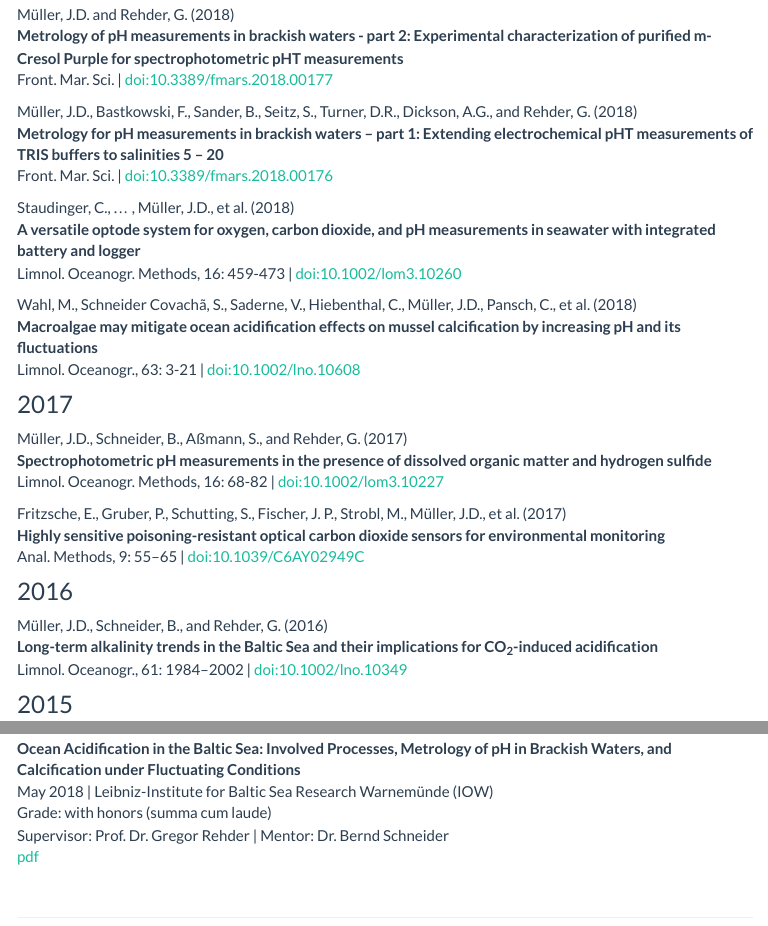
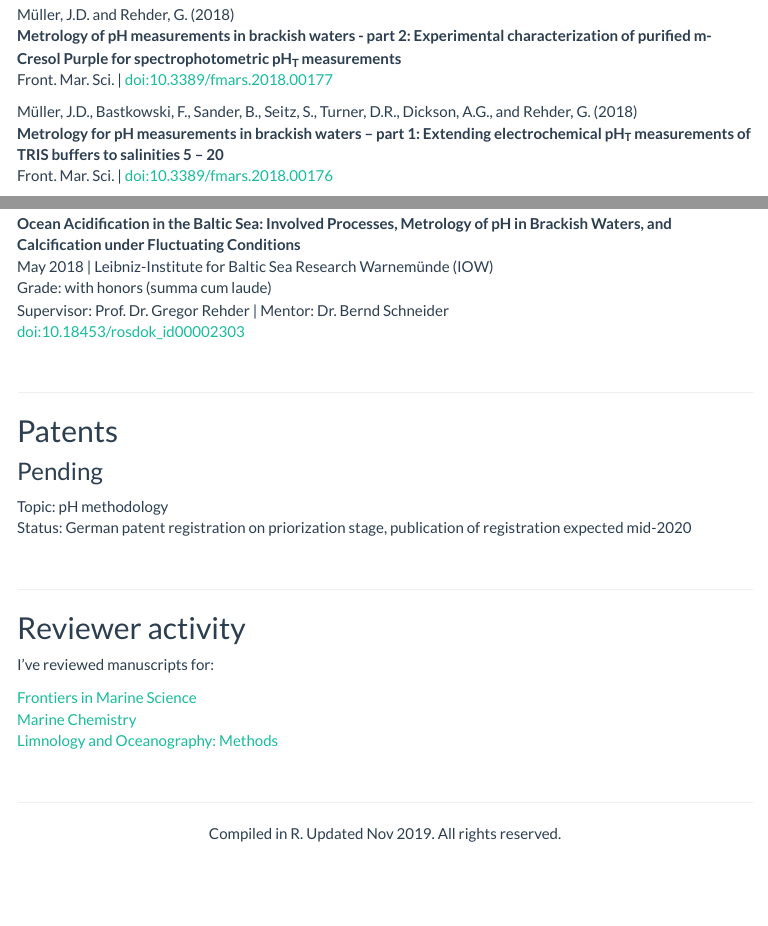
Before and after one commit to jens-daniel-mueller/jens-daniel-mueller.github.io, an R Markdown document (publications.Rmd): the page in a window 1100 px wide, from 740 px down, and a second part further down, joined at a grey line. The pictures show the output file publications.html that the author committed with the source, opened offline; library style sheets and scripts come from the installed R packages; menus at the side of the page are left out.

Commit message:
open pdf link externally, formatting

```diff
--- a/publications.Rmd
+++ b/publications.Rmd
@@ -47,11 +47,11 @@ Front. Mar. Sci. | [doi:10.3389/fmars.2019.00400](https://www.frontiersin.org/ar
 ### 2018
 
 Müller, J.D. and Rehder, G. (2018)
-**Metrology of pH measurements in brackish waters - part 2: Experimental characterization of purified m-Cresol Purple for spectrophotometric pHT measurements**
+**Metrology of pH measurements in brackish waters - part 2: Experimental characterization of purified m-Cresol Purple for spectrophotometric pH~T~ measurements**
 Front. Mar. Sci. | [doi:10.3389/fmars.2018.00177](https://www.frontiersin.org/articles/10.3389/fmars.2018.00177/full){target="_blank"}
 
 Müller, J.D., Bastkowski, F., Sander, B., Seitz, S., Turner, D.R., Dickson, A.G., and Rehder, G. (2018)
-**Metrology for pH measurements in brackish waters – part 1: Extending electrochemical pHT measurements of TRIS buffers to salinities 5 – 20**
+**Metrology for pH measurements in brackish waters – part 1: Extending electrochemical pH~T~ measurements of TRIS buffers to salinities 5 – 20**
 Front. Mar. Sci. | [doi:10.3389/fmars.2018.00176](https://www.frontiersin.org/articles/10.3389/fmars.2018.00176/full){target="_blank"}
 
 Staudinger, C., ... , Müller, J.D., et al. (2018)
@@ -174,7 +174,7 @@ Talk | ASLO 2015 - Aquatic Sciences Meeting | Grenada | 23.02.2015
 May 2018 | Leibniz-Institute for Baltic Sea Research Warnemünde (IOW)
 Grade: with honors (summa cum laude)
 Supervisor: Prof. Dr. Gregor Rehder | Mentor: Dr. Bernd Schneider
-[pdf](http://rosdok.uni-rostock.de/resolve/id/rosdok_disshab_0000001963){target="_blank"}
+[doi:10.18453/rosdok_id00002303](http://rosdok.uni-rostock.de/resolve/id/rosdok_disshab_0000001963){target="_blank"}
 
 <div style="margin-bottom:50px;">
 </div>
```
Also changed, not shown: research.Rmd (+1 -1 lines), contact.html, publications.html, research.html, publications.Rmd (2 more changed lines).
